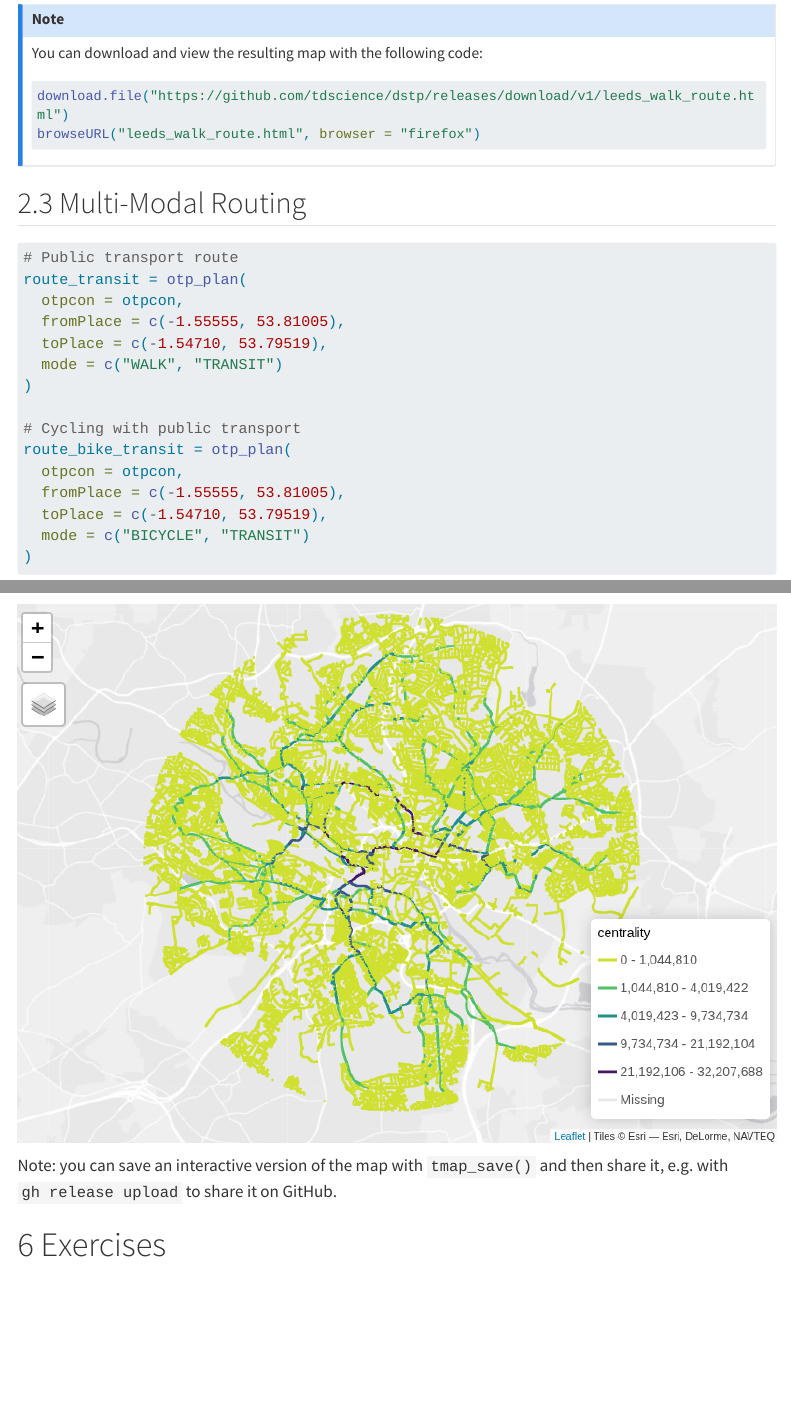
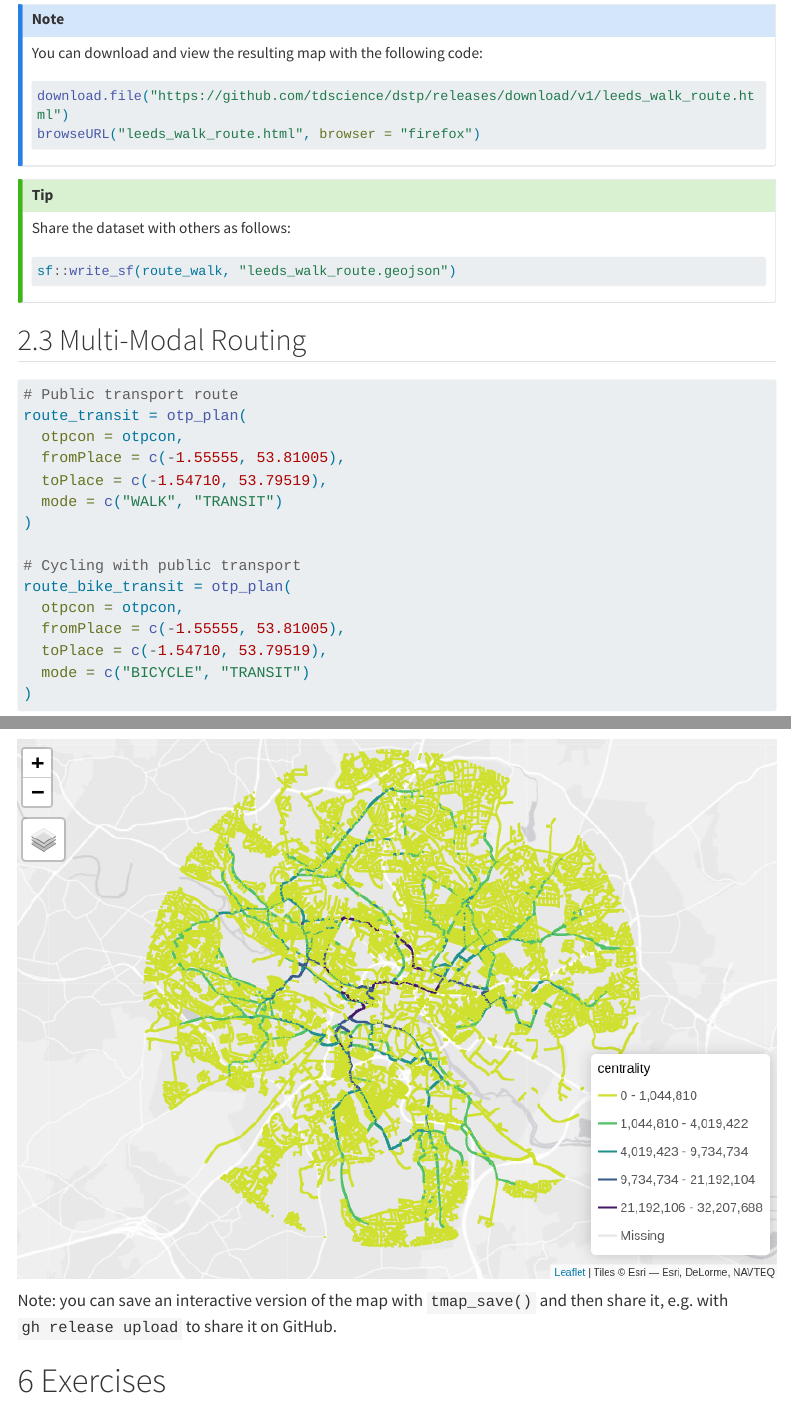
Before and after one commit to tdscience/dstp, a Quarto document (s5.qmd): the page in a window 1100 px wide, from 1940 px down, and a second part further down, joined at a grey line. Rendered offline with R 4.5, knitr and Pandoc in place of Quarto, with nearby package versions; menus at the side of the page are left out; long lines of code are wrapped.

Commit message:
Add leeds_walk_route.geojson

````diff
--- a/s5.qmd
+++ b/s5.qmd
@@ -87,6 +87,14 @@ You can download and view the resulting map with the following code:
 #| eval: false
 download.file("https://github.com/tdscience/dstp/releases/download/v1/leeds_walk_route.html")
 browseURL("leeds_walk_route.html", browser = "firefox")
+```
+:::
+
+::: {.callout-tip}
+Share the dataset with others as follows:
+
+```{r}
+sf::write_sf(route_walk, "leeds_walk_route.geojson")
 ```
 :::
 
````
Also changed, not shown: leeds_walk_route.geojson (added), 1 other file.
